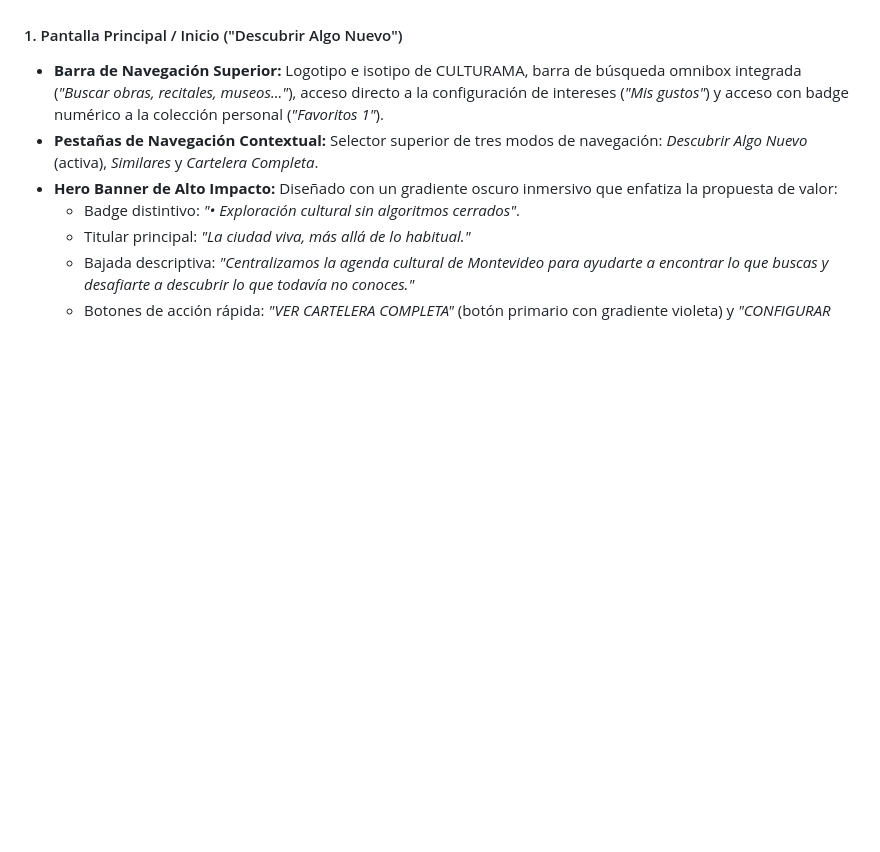
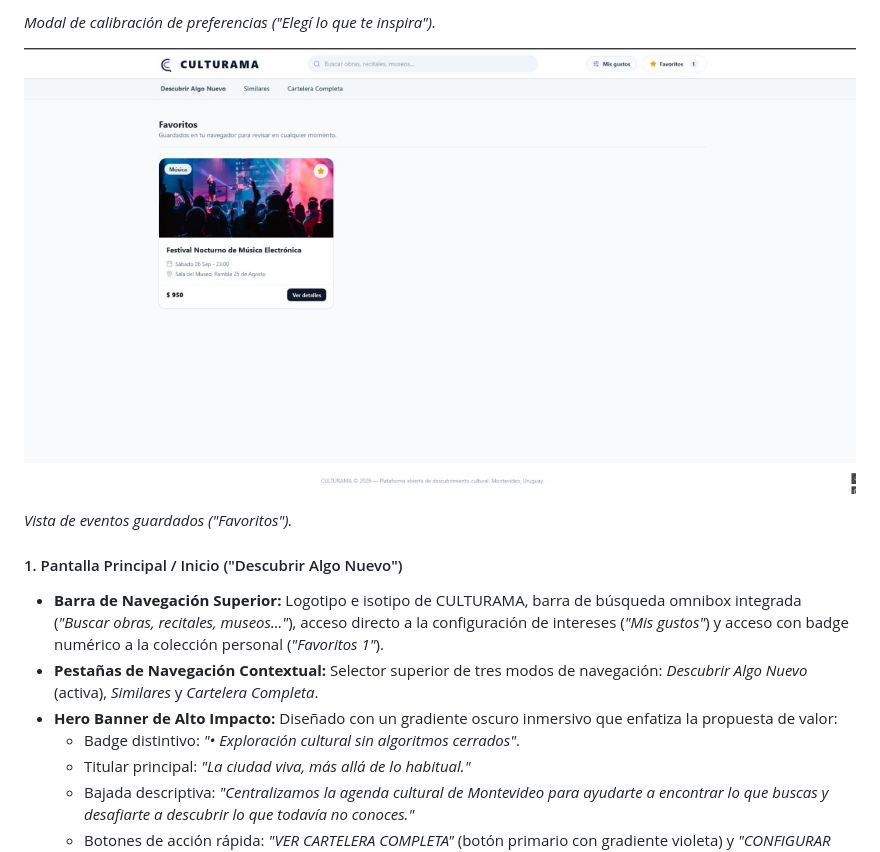
Before and after one commit to NahuelXimeno/fis-copia, a Markdown page: docs/informe_1.md, the part around one of its changes. Drawn GitHub-style; pictures changed too: docs/img/prototipo-favoritos.jpeg (added); blank space fills up the shorter version.

```diff
--- a/docs/informe_1.md
+++ b/docs/informe_1.md
@@ -690,3 +704,9 @@ A continuación se detallan las **5 pantallas y componentes centrales** que comp
+*Modal de calibración de preferencias ("Elegí lo que te inspira").*
+
+![Vista de eventos guardados en Favoritos](img/prototipo-favoritos.jpeg)
+
+*Vista de eventos guardados ("Favoritos").*
+
 #### 1. Pantalla Principal / Inicio ("Descubrir Algo Nuevo")
 
 - **Barra de Navegación Superior:** Logotipo e isotipo de CULTURAMA, barra de búsqueda omnibox integrada (_"Buscar obras, recitales, museos..."_), acceso directo a la configuración de intereses (_"Mis gustos"_) y acceso con badge numérico a la colección personal (_"Favoritos 1"_).
```
Also changed, not shown: other parts of docs/informe_1.md (+14 -0 lines), docs/img/prototipo-cartelera.jpeg (added), docs/img/prototipo-inicio.jpeg (added), docs/img/prototipo-preferencias.jpeg (added), docs/img/prototipo-similares.jpeg (added).
